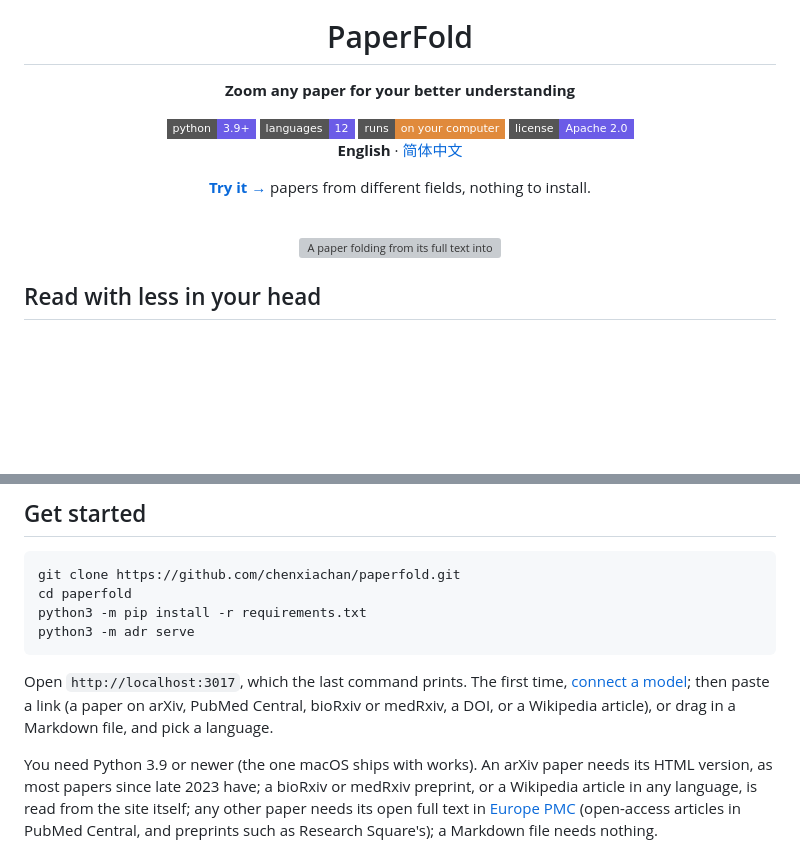
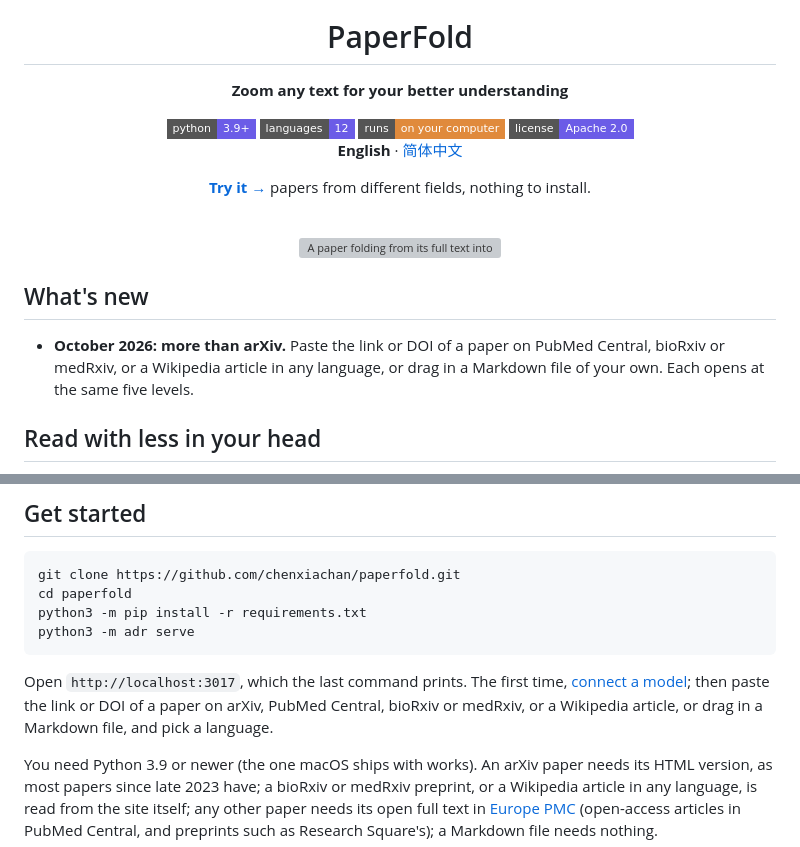
Before and after one commit to chenxiachan/paperfold, a Markdown page: README.md, 2 parts joined by grey strips. Drawn GitHub-style; badges without logos; blank space fills up the shorter version; grey boxes are pictures that could not be loaded.

````diff
--- a/README.md
+++ b/README.md
@@ -4,7 +4,7 @@
 
 # PaperFold
 
-**Zoom any paper for your better understanding**
+**Zoom any text for your better understanding**
 
 <img alt="Python 3.9+" src="https://img.shields.io/badge/python-3.9%2B-6B5CE7?style=flat-square">
 <img alt="12 languages" src="https://img.shields.io/badge/languages-12-6B5CE7?style=flat-square">
@@ -20,6 +20,10 @@
 <img src="docs/assets/zoom.gif" width="880" alt="A paper folding from its full text into a map of its sections, and back">
 
 </div>
+
+## What's new
+
+- **October 2026: more than arXiv.** Paste the link or DOI of a paper on PubMed Central, bioRxiv or medRxiv, or a Wikipedia article in any language, or drag in a Markdown file of your own. Each opens at the same five levels.
 
 ## Read with less in your head
 
@@ -62,7 +66,7 @@ python3 -m pip install -r requirements.txt
 python3 -m adr serve
 ```
 
-Open `http://localhost:3017`, which the last command prints. The first time, [connect a model](#connect-a-model); then paste a link (a paper on arXiv, PubMed Central, bioRxiv or medRxiv, a DOI, or a Wikipedia article), or drag in a Markdown file, and pick a language.
+Open `http://localhost:3017`, which the last command prints. The first time, [connect a model](#connect-a-model); then paste the link or DOI of a paper on arXiv, PubMed Central, bioRxiv or medRxiv, or a Wikipedia article, or drag in a Markdown file, and pick a language.
 
 You need Python 3.9 or newer (the one macOS ships with works). An arXiv paper needs its HTML version, as most papers since late 2023 have; a bioRxiv or medRxiv preprint, or a Wikipedia article in any language, is read from the site itself; any other paper needs its open full text in [Europe PMC](https://europepmc.org) (open-access articles in PubMed Central, and preprints such as Research Square's); a Markdown file needs nothing.
 
````
Also changed, not shown: README.zh-CN.md (+6 -2 lines).
